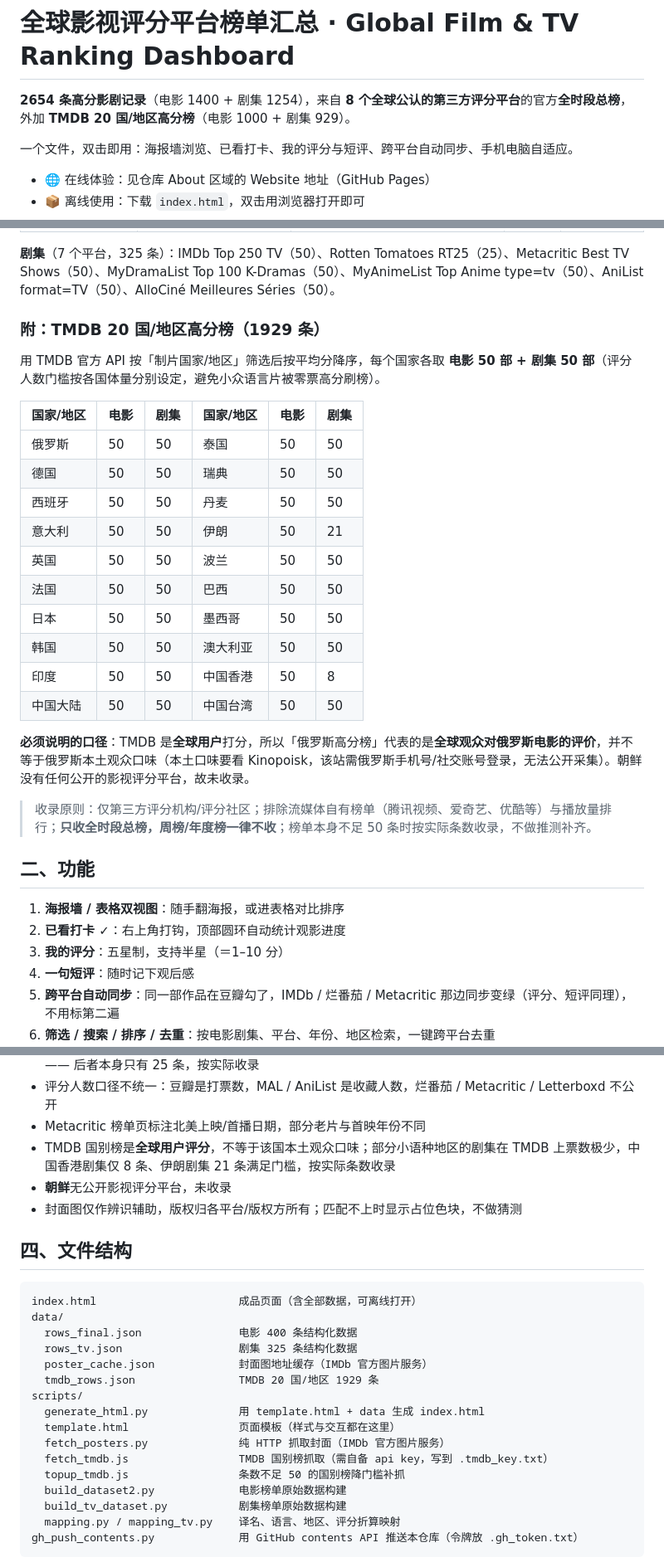
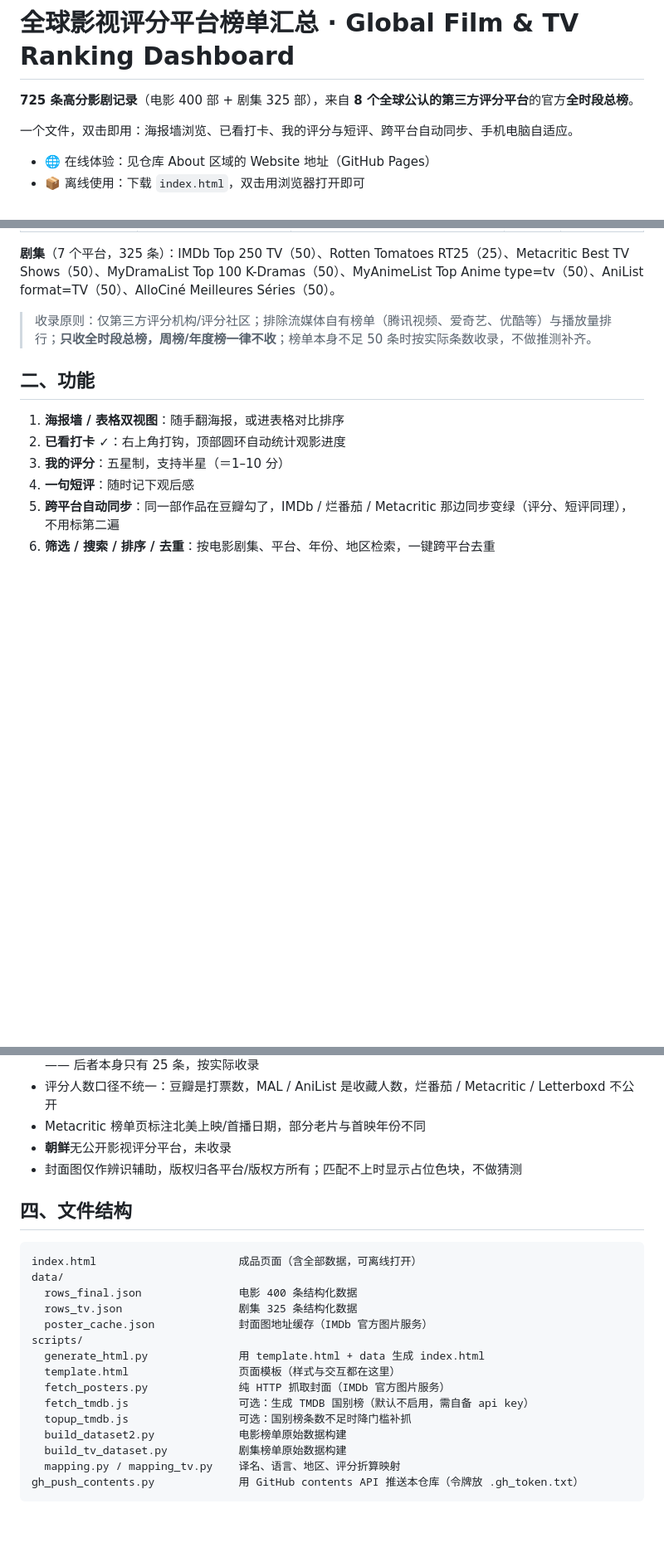
Before and after one commit to WSACE/global-film-rankings, a Markdown page: README.md, 3 parts joined by grey strips. Shown at 83% size. GitHub-like rendering; blank space fills up the shorter version.

```diff
--- a/README.md
+++ b/README.md
@@ -1,6 +1,6 @@
 # 全球影视评分平台榜单汇总 · Global Film & TV Ranking Dashboard
 
-**2654 条高分影剧记录**（电影 1400 + 剧集 1254），来自 **8 个全球公认的第三方评分平台**的官方**全时段总榜**，外加 **TMDB 20 国/地区高分榜**（电影 1000 + 剧集 929）。
+**725 条高分影剧记录**（电影 400 部 + 剧集 325 部），来自 **8 个全球公认的第三方评分平台**的官方**全时段总榜**。
 
 一个文件，双击即用：海报墙浏览、已看打卡、我的评分与短评、跨平台自动同步、手机电脑自适应。
 
@@ -23,25 +23,6 @@
 | AlloCiné | 法国（Webedia 旗下） | Les 300 meilleurs films | 5 分制 | 50 / 300 |
 
 **剧集**（7 个平台，325 条）：IMDb Top 250 TV（50）、Rotten Tomatoes RT25（25）、Metacritic Best TV Shows（50）、MyDramaList Top 100 K-Dramas（50）、MyAnimeList Top Anime type=tv（50）、AniList format=TV（50）、AlloCiné Meilleures Séries（50）。
-
-### 附：TMDB 20 国/地区高分榜（1929 条）
-
-用 TMDB 官方 API 按「制片国家/地区」筛选后按平均分降序，每个国家各取 **电影 50 部 + 剧集 50 部**（评分人数门槛按各国体量分别设定，避免小众语言片被零票高分刷榜）。
-
-| 国家/地区 | 电影 | 剧集 | 国家/地区 | 电影 | 剧集 |
-|---|---|---|---|---|---|
-| 俄罗斯 | 50 | 50 | 泰国 | 50 | 50 |
-| 德国 | 50 | 50 | 瑞典 | 50 | 50 |
-| 西班牙 | 50 | 50 | 丹麦 | 50 | 50 |
-| 意大利 | 50 | 50 | 伊朗 | 50 | 21 |
-| 英国 | 50 | 50 | 波兰 | 50 | 50 |
-| 法国 | 50 | 50 | 巴西 | 50 | 50 |
-| 日本 | 50 | 50 | 墨西哥 | 50 | 50 |
-| 韩国 | 50 | 50 | 澳大利亚 | 50 | 50 |
-| 印度 | 50 | 50 | 中国香港 | 50 | 8 |
-| 中国大陆 | 50 | 50 | 中国台湾 | 50 | 50 |
-
-**必须说明的口径**：TMDB 是**全球用户**打分，所以「俄罗斯高分榜」代表的是**全球观众对俄罗斯电影的评价**，并不等于俄罗斯本土观众口味（本土口味要看 Kinopoisk，该站需俄罗斯手机号/社交账号登录，无法公开采集）。朝鲜没有任何公开的影视评分平台，故未收录。
 
 > 收录原则：仅第三方评分机构/评分社区；排除流媒体自有榜单（腾讯视频、爱奇艺、优酷等）与播放量排行；**只收全时段总榜，周榜/年度榜一律不收**；榜单本身不足 50 条时按实际条数收录，不做推测补齐。
 
@@ -74,7 +55,6 @@
 - **Rotten Tomatoes 没有全时段算法榜**：电影用编辑部《300 Best Movies》，剧集用编辑部《RT25》—— 后者本身只有 25 条，按实际收录
 - 评分人数口径不统一：豆瓣是打票数，MAL / AniList 是收藏人数，烂番茄 / Metacritic / Letterboxd 不公开
 - Metacritic 榜单页标注北美上映/首播日期，部分老片与首映年份不同
-- TMDB 国别榜是**全球用户评分**，不等于该国本土观众口味；部分小语种地区的剧集在 TMDB 上票数极少，中国香港剧集仅 8 条、伊朗剧集 21 条满足门槛，按实际条数收录
 - **朝鲜**无公开影视评分平台，未收录
 - 封面图仅作辨识辅助，版权归各平台/版权方所有；匹配不上时显示占位色块，不做猜测
 
@@ -86,13 +66,12 @@ data/
   rows_final.json               电影 400 条结构化数据
   rows_tv.json                  剧集 325 条结构化数据
   poster_cache.json             封面图地址缓存（IMDb 官方图片服务）
-  tmdb_rows.json                TMDB 20 国/地区 1929 条
 scripts/
   generate_html.py              用 template.html + data 生成 index.html
   template.html                 页面模板（样式与交互都在这里）
   fetch_posters.py              纯 HTTP 抓取封面（IMDb 官方图片服务）
-  fetch_tmdb.js                 TMDB 国别榜抓取（需自备 api key，写到 .tmdb_key.txt）
-  topup_tmdb.js                 条数不足 50 的国别榜降门槛补抓
+  fetch_tmdb.js                 可选：生成 TMDB 国别榜（默认不启用，需自备 api key）
+  topup_tmdb.js                 可选：国别榜条数不足时降门槛补抓
   build_dataset2.py             电影榜单原始数据构建
   build_tv_dataset.py           剧集榜单原始数据构建
   mapping.py / mapping_tv.py    译名、语言、地区、评分折算映射
```
